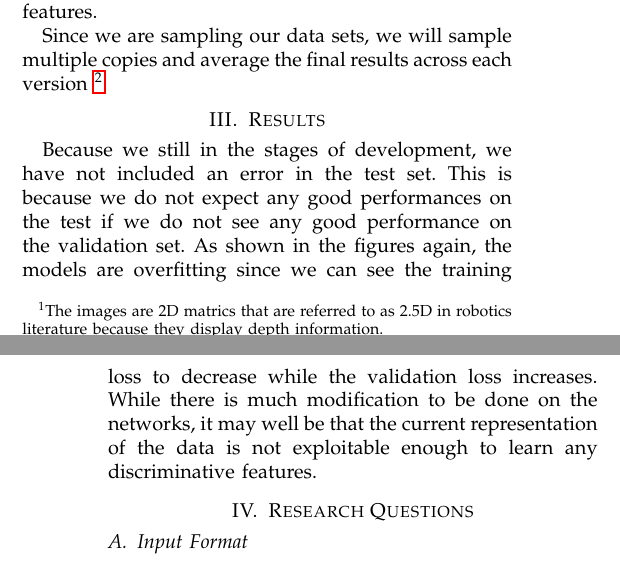
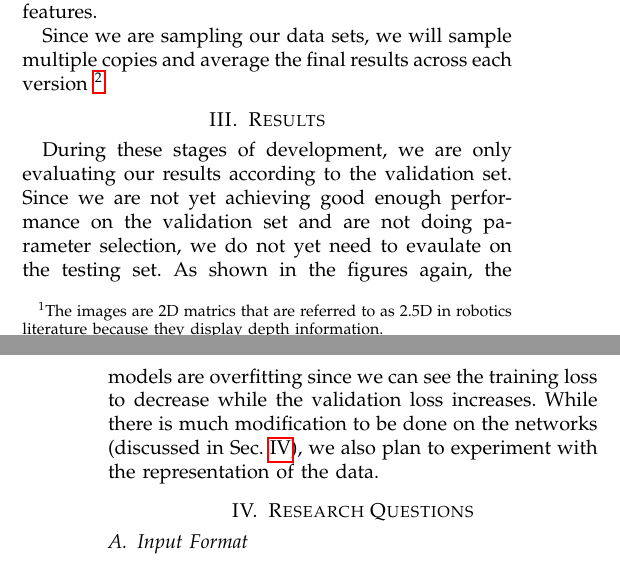
Before and after one commit to FinalProject6867/documentation, a LaTeX paper (milestone5/main.tex): two parts of the columns of pages 1 and 2 of 4, joined at a grey line, cut so that both start at the same text. Compiled offline with pdfLaTeX.

Commit message:
Edit results section phrasing

```diff
--- a/milestone5/main.tex
+++ b/milestone5/main.tex
@@ -103,8 +103,10 @@ Since we are sampling our data sets, we will sample multiple copies and average
 
 \section{Results}
 \label{sec:results}
-Because we still in the stages of development, we have not included an error in the test set. This is because we do not expect any good performances on the test if we do not see any good performance on the validation set. As shown in the figures again, the models are overfitting since we can see the
-training loss to decrease while the validation loss increases. While there is much modification to be done on the networks, it may well be that the current representation of the data is not exploitable enough to learn any discriminative features.
+During these stages of development, we are only evaluating our results according to the validation set.
+Since we are not yet achieving good enough performance on the validation set and are not doing parameter selection, we do not yet need to evaulate on the testing set.
+As shown in the figures again, the models are overfitting since we can see the training loss to decrease while the validation loss increases.
+While there is much modification to be done on the networks (discussed in \sref{sec:questions}), we also plan to experiment with the representation of the data.
 
 \begin{figure*}[t!]
     \begin{subfigure}[t]{0.49\textwidth}
```
